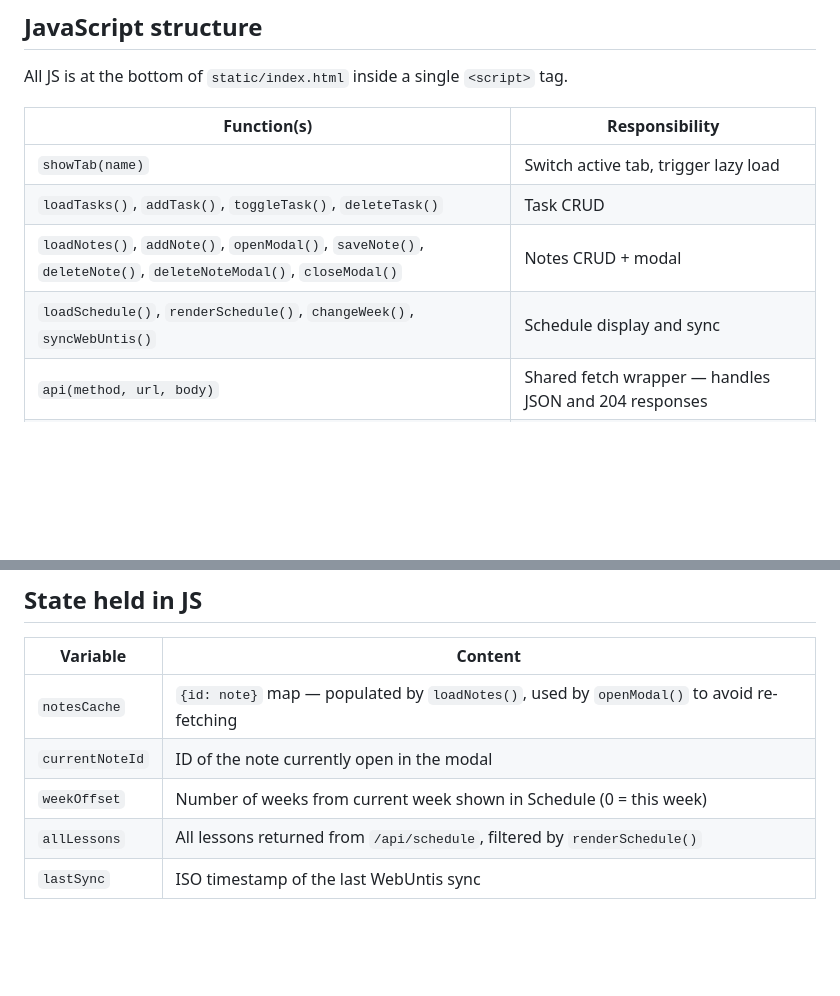
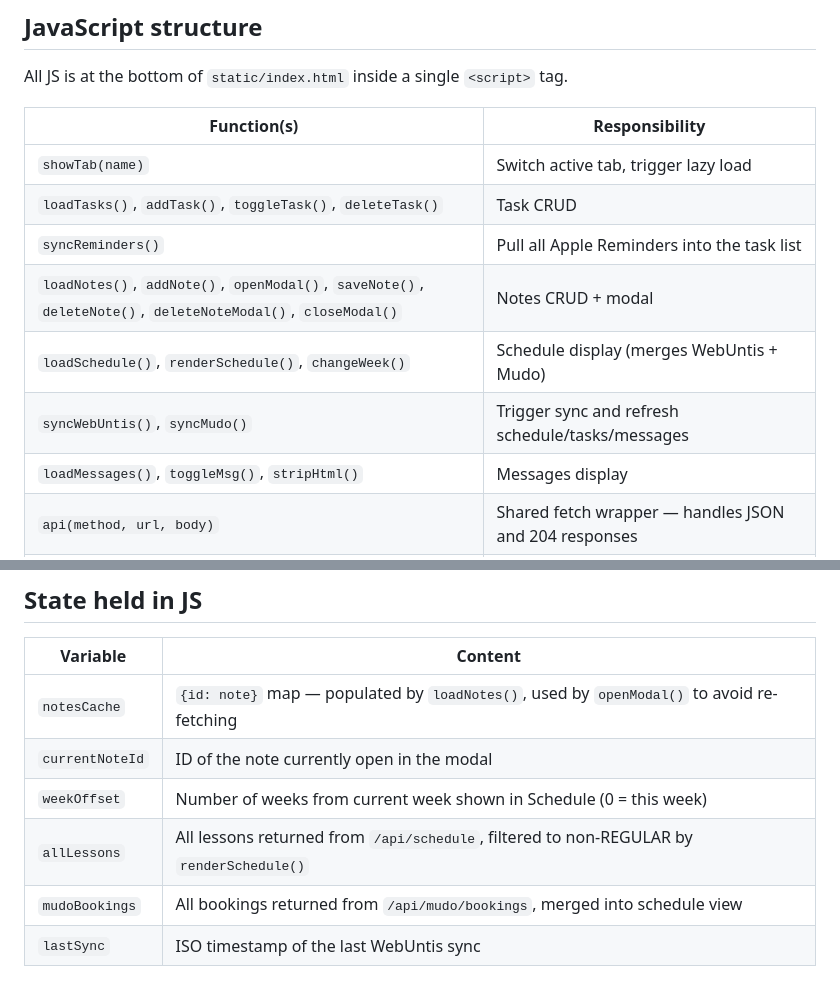
Before and after one commit to c2nrg9ffw2-crypto/web-track, a Markdown page: INTERFACE.md, 2 parts joined by grey strips. Drawn GitHub-style; blank space fills up the shorter version.

```diff
--- a/INTERFACE.md
+++ b/INTERFACE.md
@@ -84,8 +102,11 @@ All JS is at the bottom of `static/index.html` inside a single `<script>` tag.
 |---|---|
 | `showTab(name)` | Switch active tab, trigger lazy load |
 | `loadTasks()`, `addTask()`, `toggleTask()`, `deleteTask()` | Task CRUD |
+| `syncReminders()` | Pull all Apple Reminders into the task list |
 | `loadNotes()`, `addNote()`, `openModal()`, `saveNote()`, `deleteNote()`, `deleteNoteModal()`, `closeModal()` | Notes CRUD + modal |
-| `loadSchedule()`, `renderSchedule()`, `changeWeek()`, `syncWebUntis()` | Schedule display and sync |
+| `loadSchedule()`, `renderSchedule()`, `changeWeek()` | Schedule display (merges WebUntis + Mudo) |
+| `syncWebUntis()`, `syncMudo()` | Trigger sync and refresh schedule/tasks/messages |
+| `loadMessages()`, `toggleMsg()`, `stripHtml()` | Messages display |
 | `api(method, url, body)` | Shared fetch wrapper — handles JSON and 204 responses |
 | `esc(s)` | HTML-escape strings before inserting into innerHTML |
 | `val(id)` | Get trimmed value of an input by id |
@@ -99,5 +120,6 @@ All JS is at the bottom of `static/index.html` inside a single `<script>` tag.
 | `notesCache` | `{id: note}` map — populated by `loadNotes()`, used by `openModal()` to avoid re-fetching |
 | `currentNoteId` | ID of the note currently open in the modal |
 | `weekOffset` | Number of weeks from current week shown in Schedule (0 = this week) |
-| `allLessons` | All lessons returned from `/api/schedule`, filtered by `renderSchedule()` |
+| `allLessons` | All lessons returned from `/api/schedule`, filtered to non-REGULAR by `renderSchedule()` |
+| `mudoBookings` | All bookings returned from `/api/mudo/bookings`, merged into schedule view |
 | `lastSync` | ISO timestamp of the last WebUntis sync |
```
Also changed, not shown: other parts of INTERFACE.md (+35 -17 lines), CLAUDE.md (+13 -6 lines).
